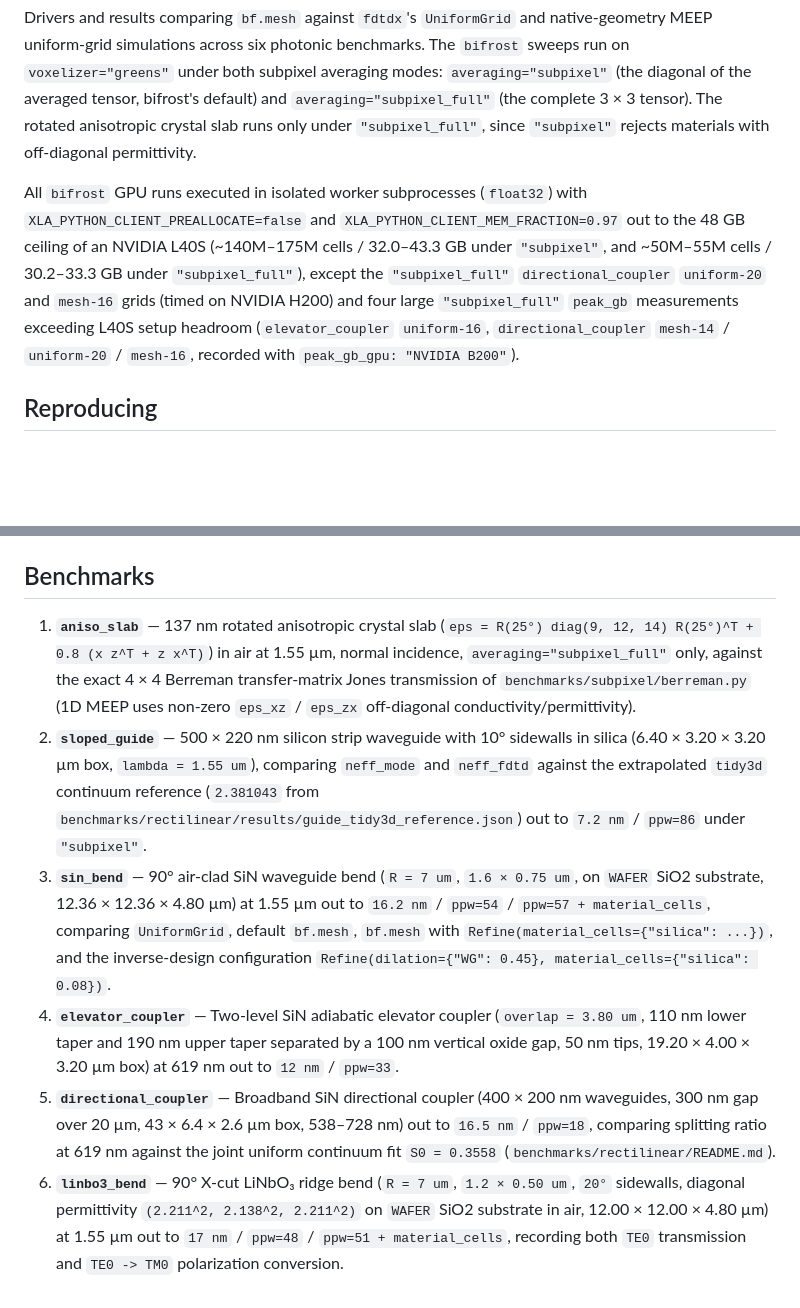
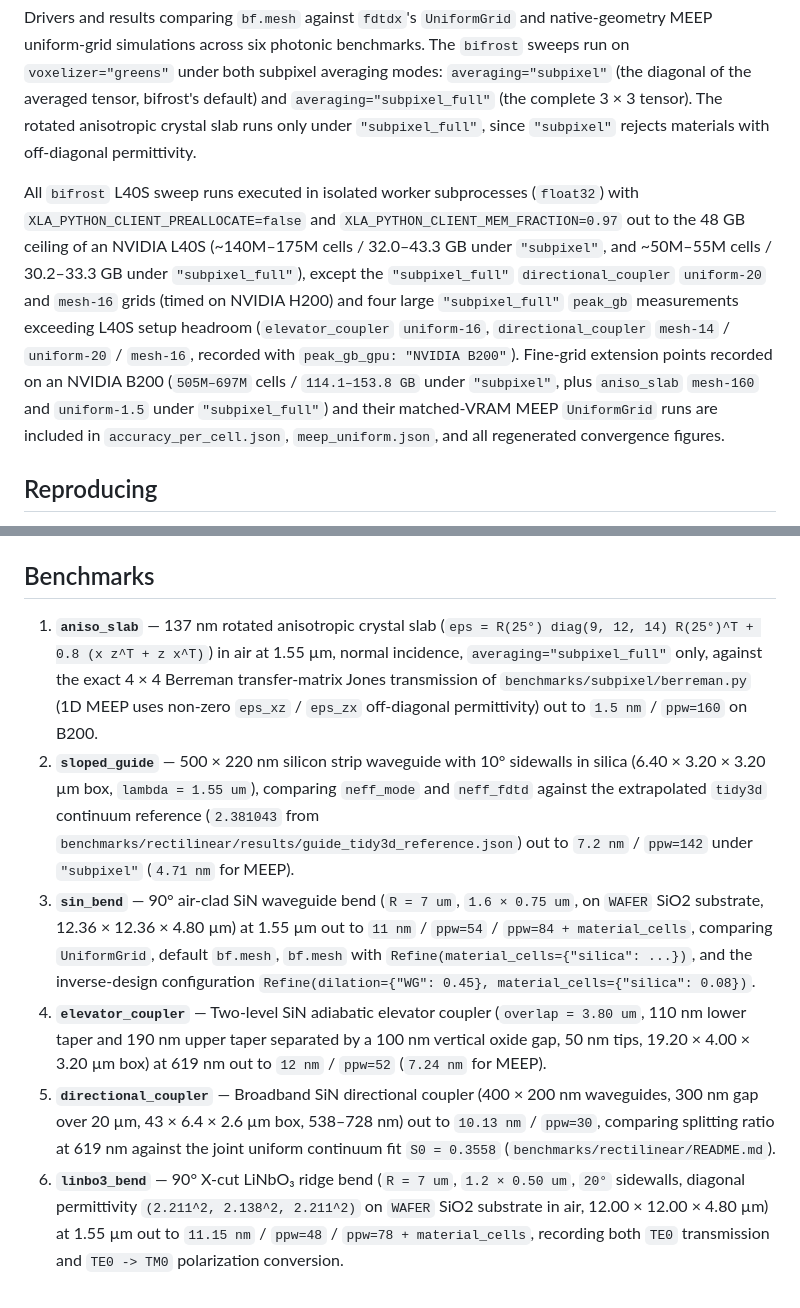
Before and after one commit to Sephiram591/bifrost, a Markdown page: benchmarks/meshing/README.md, 2 parts joined by grey strips. GitHub-like rendering; blank space fills up the shorter version.

Commit message:
Docs & benchmarks: add B200 fine-grid points to convergence plots

```diff
--- a/benchmarks/meshing/README.md
+++ b/benchmarks/meshing/README.md
@@ -2,7 +2,7 @@
 
 Drivers and results comparing `bf.mesh` against `fdtdx`'s `UniformGrid` and native-geometry MEEP uniform-grid simulations across six photonic benchmarks. The `bifrost` sweeps run on `voxelizer="greens"` under both subpixel averaging modes: `averaging="subpixel"` (the diagonal of the averaged tensor, bifrost's default) and `averaging="subpixel_full"` (the complete 3 × 3 tensor). The rotated anisotropic crystal slab runs only under `"subpixel_full"`, since `"subpixel"` rejects materials with off-diagonal permittivity.
 
-All `bifrost` GPU runs executed in isolated worker subprocesses (`float32`) with `XLA_PYTHON_CLIENT_PREALLOCATE=false` and `XLA_PYTHON_CLIENT_MEM_FRACTION=0.97` out to the 48 GB ceiling of an NVIDIA L40S (~140M–175M cells / 32.0–43.3 GB under `"subpixel"`, and ~50M–55M cells / 30.2–33.3 GB under `"subpixel_full"`), except the `"subpixel_full"` `directional_coupler` `uniform-20` and `mesh-16` grids (timed on NVIDIA H200) and four large `"subpixel_full"` `peak_gb` measurements exceeding L40S setup headroom (`elevator_coupler` `uniform-16`, `directional_coupler` `mesh-14` / `uniform-20` / `mesh-16`, recorded with `peak_gb_gpu: "NVIDIA B200"`).
+All `bifrost` L40S sweep runs executed in isolated worker subprocesses (`float32`) with `XLA_PYTHON_CLIENT_PREALLOCATE=false` and `XLA_PYTHON_CLIENT_MEM_FRACTION=0.97` out to the 48 GB ceiling of an NVIDIA L40S (~140M–175M cells / 32.0–43.3 GB under `"subpixel"`, and ~50M–55M cells / 30.2–33.3 GB under `"subpixel_full"`), except the `"subpixel_full"` `directional_coupler` `uniform-20` and `mesh-16` grids (timed on NVIDIA H200) and four large `"subpixel_full"` `peak_gb` measurements exceeding L40S setup headroom (`elevator_coupler` `uniform-16`, `directional_coupler` `mesh-14` / `uniform-20` / `mesh-16`, recorded with `peak_gb_gpu: "NVIDIA B200"`). Fine-grid extension points recorded on an NVIDIA B200 (`505M–697M` cells / `114.1–153.8 GB` under `"subpixel"`, plus `aniso_slab` `mesh-160` and `uniform-1.5` under `"subpixel_full"`) and their matched-VRAM MEEP `UniformGrid` runs are included in `accuracy_per_cell.json`, `meep_uniform.json`, and all regenerated convergence figures.
 
 ## Reproducing
 
@@ -34,9 +34,9 @@ python benchmarks/meshing/plot_accuracy_per_cell.py
 
 ## Benchmarks
 
-1. **`aniso_slab`** — 137 nm rotated anisotropic crystal slab (`eps = R(25°) diag(9, 12, 14) R(25°)^T + 0.8 (x z^T + z x^T)`) in air at 1.55 µm, normal incidence, `averaging="subpixel_full"` only, against the exact 4 × 4 Berreman transfer-matrix Jones transmission of `benchmarks/subpixel/berreman.py` (1D MEEP uses non-zero `eps_xz` / `eps_zx` off-diagonal conductivity/permittivity).
-2. **`sloped_guide`** — 500 × 220 nm silicon strip waveguide with 10° sidewalls in silica (6.40 × 3.20 × 3.20 µm box, `lambda = 1.55 um`), comparing `neff_mode` and `neff_fdtd` against the extrapolated `tidy3d` continuum reference (`2.381043` from `benchmarks/rectilinear/results/guide_tidy3d_reference.json`) out to `7.2 nm` / `ppw=86` under `"subpixel"`.
-3. **`sin_bend`** — 90° air-clad SiN waveguide bend (`R = 7 um`, `1.6 × 0.75 um`, on `WAFER` SiO2 substrate, 12.36 × 12.36 × 4.80 µm) at 1.55 µm out to `16.2 nm` / `ppw=54` / `ppw=57 + material_cells`, comparing `UniformGrid`, default `bf.mesh`, `bf.mesh` with `Refine(material_cells={"silica": ...})`, and the inverse-design configuration `Refine(dilation={"WG": 0.45}, material_cells={"silica": 0.08})`.
-4. **`elevator_coupler`** — Two-level SiN adiabatic elevator coupler (`overlap = 3.80 um`, 110 nm lower taper and 190 nm upper taper separated by a 100 nm vertical oxide gap, 50 nm tips, 19.20 × 4.00 × 3.20 µm box) at 619 nm out to `12 nm` / `ppw=33`.
-5. **`directional_coupler`** — Broadband SiN directional coupler (400 × 200 nm waveguides, 300 nm gap over 20 µm, 43 × 6.4 × 2.6 µm box, 538–728 nm) out to `16.5 nm` / `ppw=18`, comparing splitting ratio at 619 nm against the joint uniform continuum fit `S0 = 0.3558` (`benchmarks/rectilinear/README.md`).
-6. **`linbo3_bend`** — 90° X-cut LiNbO₃ ridge bend (`R = 7 um`, `1.2 × 0.50 um`, `20°` sidewalls, diagonal permittivity `(2.211^2, 2.138^2, 2.211^2)` on `WAFER` SiO2 substrate in air, 12.00 × 12.00 × 4.80 µm) at 1.55 µm out to `17 nm` / `ppw=48` / `ppw=51 + material_cells`, recording both `TE0` transmission and `TE0 -> TM0` polarization conversion.
+1. **`aniso_slab`** — 137 nm rotated anisotropic crystal slab (`eps = R(25°) diag(9, 12, 14) R(25°)^T + 0.8 (x z^T + z x^T)`) in air at 1.55 µm, normal incidence, `averaging="subpixel_full"` only, against the exact 4 × 4 Berreman transfer-matrix Jones transmission of `benchmarks/subpixel/berreman.py` (1D MEEP uses non-zero `eps_xz` / `eps_zx` off-diagonal permittivity) out to `1.5 nm` / `ppw=160` on B200.
+2. **`sloped_guide`** — 500 × 220 nm silicon strip waveguide with 10° sidewalls in silica (6.40 × 3.20 × 3.20 µm box, `lambda = 1.55 um`), comparing `neff_mode` and `neff_fdtd` against the extrapolated `tidy3d` continuum reference (`2.381043` from `benchmarks/rectilinear/results/guide_tidy3d_reference.json`) out to `7.2 nm` / `ppw=142` under `"subpixel"` (`4.71 nm` for MEEP).
+3. **`sin_bend`** — 90° air-clad SiN waveguide bend (`R = 7 um`, `1.6 × 0.75 um`, on `WAFER` SiO2 substrate, 12.36 × 12.36 × 4.80 µm) at 1.55 µm out to `11 nm` / `ppw=54` / `ppw=84 + material_cells`, comparing `UniformGrid`, default `bf.mesh`, `bf.mesh` with `Refine(material_cells={"silica": ...})`, and the inverse-design configuration `Refine(dilation={"WG": 0.45}, material_cells={"silica": 0.08})`.
+4. **`elevator_coupler`** — Two-level SiN adiabatic elevator coupler (`overlap = 3.80 um`, 110 nm lower taper and 190 nm upper taper separated by a 100 nm vertical oxide gap, 50 nm tips, 19.20 × 4.00 × 3.20 µm box) at 619 nm out to `12 nm` / `ppw=52` (`7.24 nm` for MEEP).
+5. **`directional_coupler`** — Broadband SiN directional coupler (400 × 200 nm waveguides, 300 nm gap over 20 µm, 43 × 6.4 × 2.6 µm box, 538–728 nm) out to `10.13 nm` / `ppw=30`, comparing splitting ratio at 619 nm against the joint uniform continuum fit `S0 = 0.3558` (`benchmarks/rectilinear/README.md`).
+6. **`linbo3_bend`** — 90° X-cut LiNbO₃ ridge bend (`R = 7 um`, `1.2 × 0.50 um`, `20°` sidewalls, diagonal permittivity `(2.211^2, 2.138^2, 2.211^2)` on `WAFER` SiO2 substrate in air, 12.00 × 12.00 × 4.80 µm) at 1.55 µm out to `11.15 nm` / `ppw=48` / `ppw=78 + material_cells`, recording both `TE0` transmission and `TE0 -> TM0` polarization conversion.
```
Also changed, not shown: docs/guide/convergence-testing.md (+9 -9 lines), docs/images/adaptive_meshing_raw.png, docs/images/adaptive_meshing_vram.png, 6 other files.
